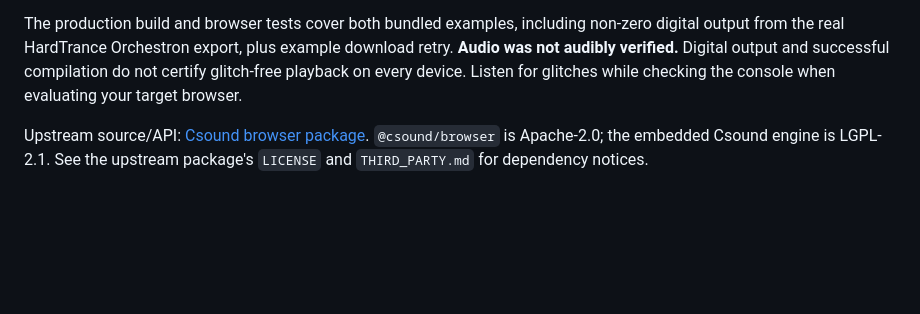
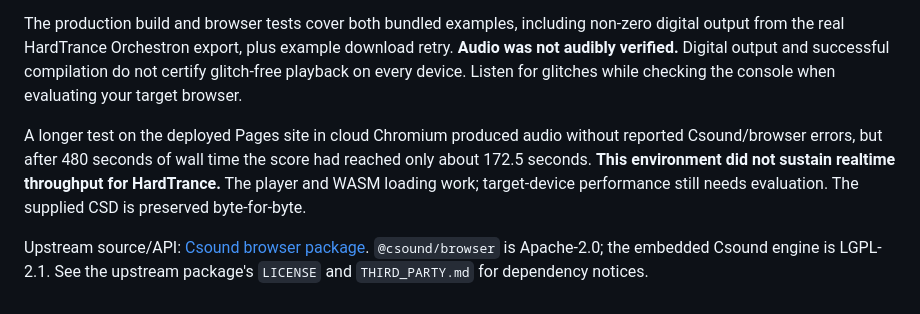
Before and after one commit to thomassresearch/CsoundWebPlayer, a Markdown page: README.md, the part around the change. GitHub-like rendering; blank space fills up the shorter version.

Commit message:
docs: record hosted HardTrance throughput limitation
Report the extended cloud browser test honestly: PCM output and no reported
engine errors, but only about 172.5 score seconds in 480 wall seconds.
Keep audible and target-device realtime validation explicitly outstanding.

```diff
--- a/README.md
+++ b/README.md
@@ -126,6 +126,12 @@ download retry. **Audio was not audibly verified.** Digital output and successfu
 compilation do not certify glitch-free playback on every device. Listen for
 glitches while checking the console when evaluating your target browser.
 
+A longer test on the deployed Pages site in cloud Chromium produced audio without
+reported Csound/browser errors, but after 480 seconds of wall time the score had
+reached only about 172.5 seconds. **This environment did not sustain realtime
+throughput for HardTrance.** The player and WASM loading work; target-device
+performance still needs evaluation. The supplied CSD is preserved byte-for-byte.
+
 Upstream source/API: [Csound browser package](https://github.com/csound/csound/tree/develop/platform/wasm-wasi/browser).
 `@csound/browser` is Apache-2.0; the embedded Csound engine is LGPL-2.1. See the
 upstream package's `LICENSE` and `THIRD_PARTY.md` for dependency notices.
```
